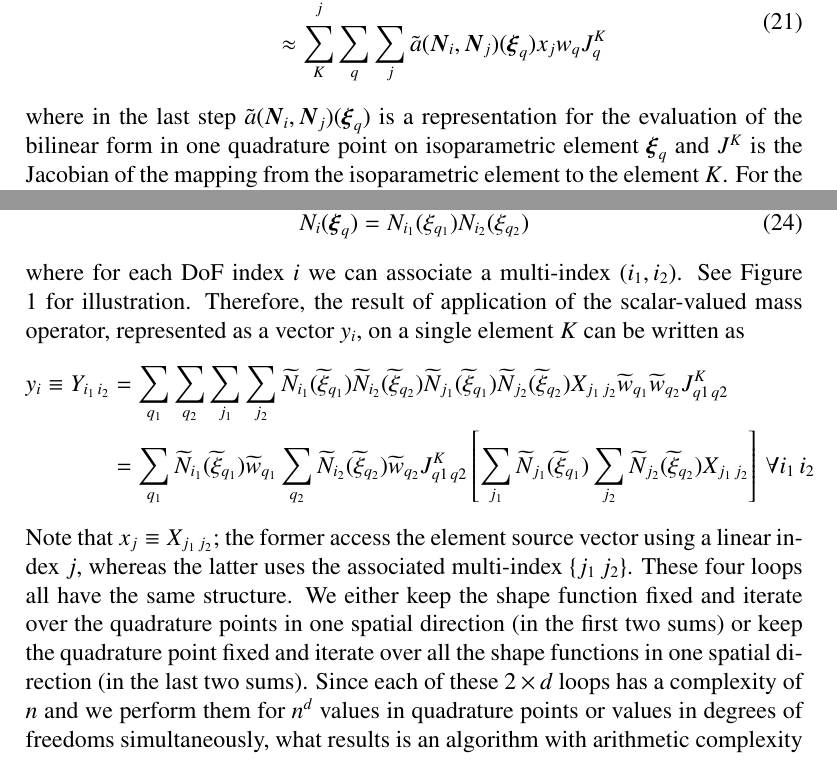
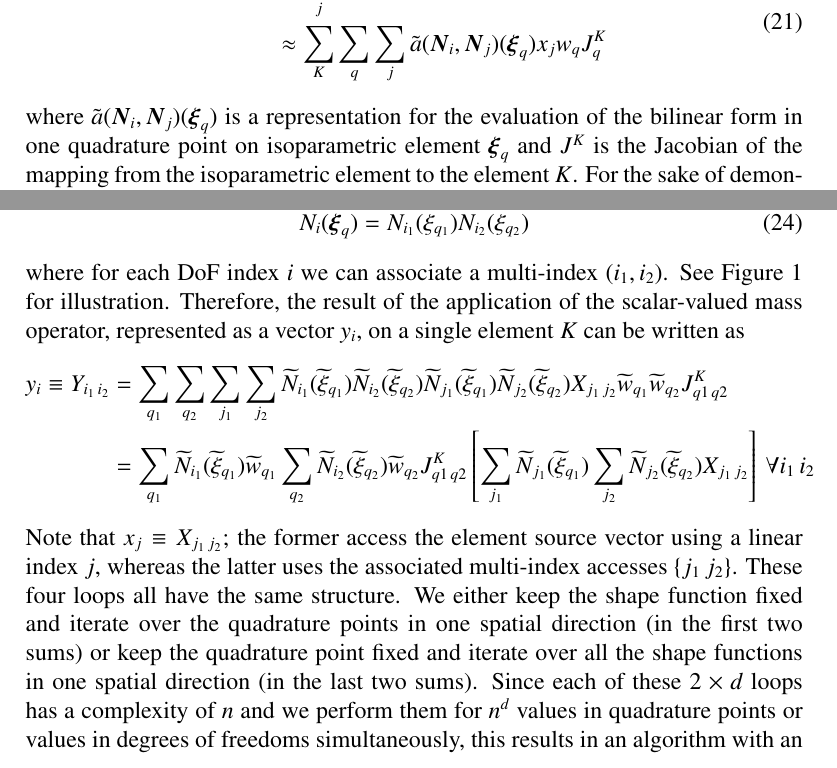
Before and after one commit to davydden/large-strain-matrix-free, a LaTeX paper (doc/large_strain.tex): two parts of pages 7 and 8 of 24, joined at a grey line, cut so that both start at the same text. Compiled offline with pdfLaTeX.

Commit message:
improvements based on Daniel's comments

```diff
--- a/doc/large_strain.tex
+++ b/doc/large_strain.tex
@@ -406,7 +406,7 @@ The matrix-vector product $\gz A \gz x$ can be expressed by
   \end{split}
   \label{eq:mf_vmult}
 \end{align}
-where in the last step $\tilde{a}(\gz N_i,\gz N_j)(\gz \xi_q)$ is a representation for the evaluation of the bilinear form in one quadrature point on isoparametric element $\gz \xi_q$ and $J^K$ is the Jacobian of the mapping from the isoparametric element to the element $K$.
+where $\tilde{a}(\gz N_i,\gz N_j)(\gz \xi_q)$ is a representation for the evaluation of the bilinear form in one quadrature point on isoparametric element $\gz \xi_q$ and $J^K$ is the Jacobian of the mapping from the isoparametric element to the element $K$.
 For the sake of demonstration, let us assume that $\gz A$ represents a mass matrix with scalar valued shape functions $\{ N_i(\gz x) \}$. In this case, it holds that
 \begin{align*}
  \tilde{a}(N_i,N_j)(\gz \xi_q) = N_i(\gz \xi_q)N_j(\gz \xi_q).
@@ -449,7 +449,7 @@ Shape functions can also be expressed as product of one dimensional basis functi
 where for each DoF index $i$ we can associate a multi-index $(i_1, i_2)$.
 See Figure \ref{fig:multi_index} for illustration.
 %
-Therefore, the result of application of the scalar-valued mass operator, represented as a vector $y_i$, on a single element $K$ can be written as
+Therefore, the result of the application of the scalar-valued mass operator, represented as a vector $y_i$, on a single element $K$ can be written as
 \begin{align*}
   y_{i} \equiv Y_{i_1\,i_2} & = \sum_{q_1} \sum_{q_2} \sum_{j_1} \sum_{j_2}
   \widetilde{N}_{i_1}(\widetilde{\xi}_{q_1})
@@ -472,11 +472,11 @@ Therefore, the result of application of the scalar-valued mass operator, represe
   \right]\, \forall i_1 \, i_2
 \end{align*}
 %
-Note that $x_j \equiv X_{j_1\,j_2}$; the former access the element source vector using a linear index $j$, whereas the latter uses the associated multi-index $\{j_1\,j_2\}$.
+Note that $x_j \equiv X_{j_1\,j_2}$; the former access the element source vector using a linear index $j$, whereas the latter uses the associated multi-index accesses $\{j_1\,j_2\}$.
 %
 These four loops all have the same structure.
 We either keep the shape function fixed and iterate over the quadrature points in one spatial direction (in the first two sums) or keep the quadrature point fixed and iterate over all the shape functions in one spatial direction (in the last two sums).
-Since each of these $2\times d$ loops has a complexity of $n$ and we perform them for $n^d$ values in quadrature points or values in degrees of freedoms simultaneously, what results is an algorithm with arithmetic complexity of $\mathcal{O}(2dn^{d+1})$.
+Since each of these $2\times d$ loops has a complexity of $n$ and we perform them for $n^d$ values in quadrature points or values in degrees of freedoms simultaneously, this results in an algorithm with an arithmetic complexity of $\mathcal{O}(2dn^{d+1})$.
 Hence, we can expect that such a matrix-free approach is faster than a regular matrix-based approach, especially for the 3D case, and where the discretization and evaluation employs high polynomial degree basis functions with the corresponding quadrature rule.
 More information on matrix-free techniques can be found in \cite{kronbichler12,vos10}.
 
```
Also changed, not shown: doc/large_strain.tex (2 more changed lines).
